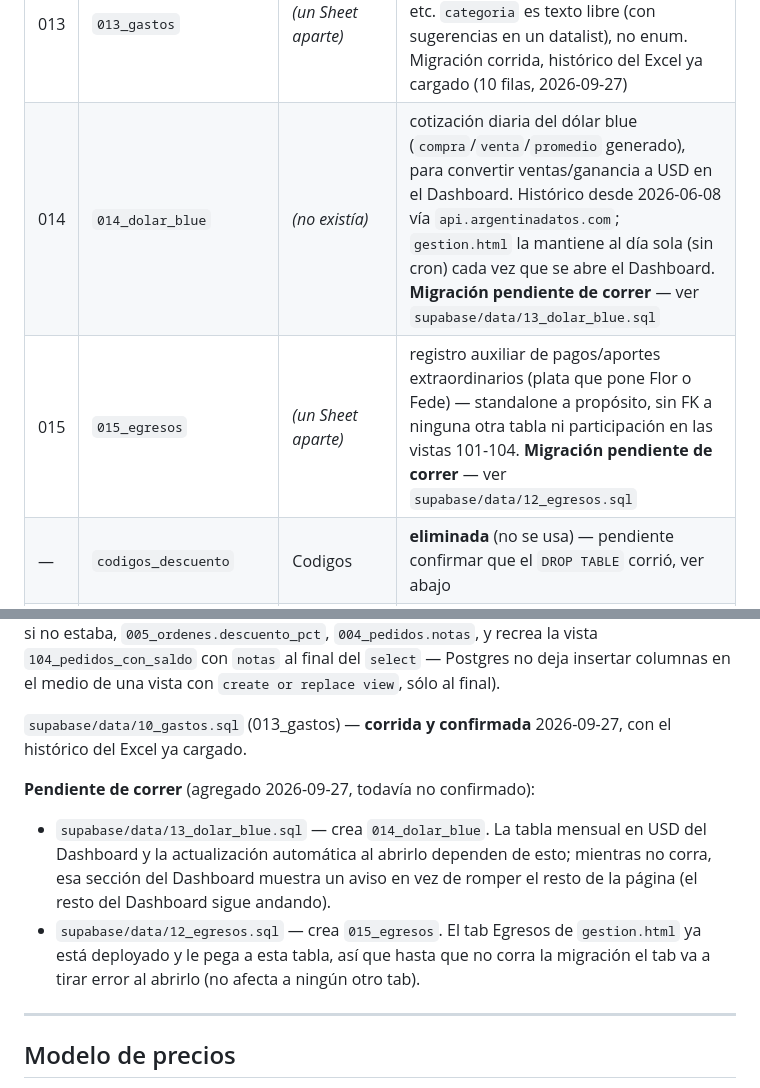
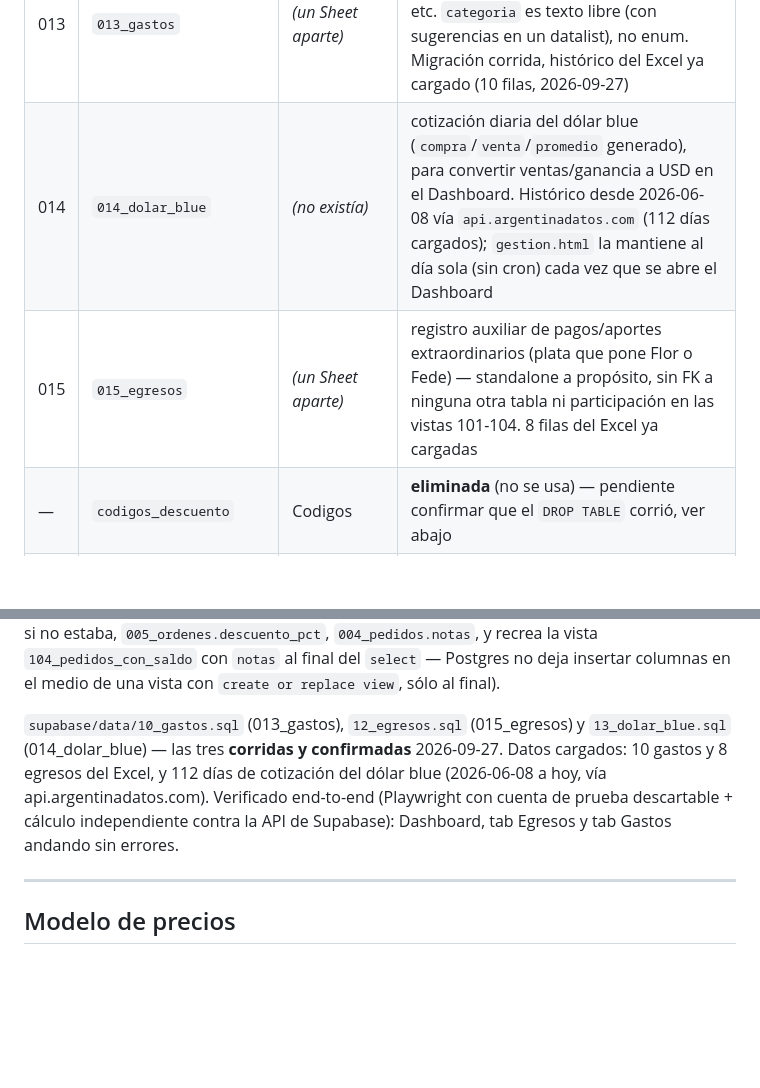
Before and after one commit to skyingenieria/nord-uniformes, a Markdown page: CLAUDE.md, 2 parts joined by grey strips. GitHub-like rendering; blank space fills up the shorter version.

Commit message:
CLAUDE.md: confirmar migraciones de 014_dolar_blue y 015_egresos + datos cargados
Corridas y verificadas 2026-09-27: 112 días de cotización del dólar blue
(2026-06-08 a hoy) y 8 egresos del Excel. Dashboard, Egresos y Gastos
verificados end-to-end con Playwright (cuenta de prueba descartable) y
un cálculo independiente contra la API de Supabase.

Co-Authored-By: Claude Sonnet 5 <noreply@anthropic.com>
Claude-Session: https://claude.ai/code/session_01BbvFqauGN9gNuJeHGhdRLy

```diff
--- a/CLAUDE.md
+++ b/CLAUDE.md
@@ -122,8 +122,8 @@ dobles en SQL crudo (`"002_talles"`) — pero **no** en `supabase-js`
 | 011 | `011_costos_reposicion` | Costo Reposición (columnas por fecha) | mismo criterio: histórico append-only |
 | 012 | `012_profiles` | *(no existía)* | rol `admin`/`vendedor` por usuario de Supabase Auth |
 | 013 | `013_gastos` | *(un Sheet aparte)* | gastos operativos: logística, bolsas/packaging, software, impuestos, etc. `categoria` es texto libre (con sugerencias en un datalist), no enum. Migración corrida, histórico del Excel ya cargado (10 filas, 2026-09-27) |
-| 014 | `014_dolar_blue` | *(no existía)* | cotización diaria del dólar blue (`compra`/`venta`/`promedio` generado), para convertir ventas/ganancia a USD en el Dashboard. Histórico desde 2026-06-08 vía `api.argentinadatos.com`; `gestion.html` la mantiene al día sola (sin cron) cada vez que se abre el Dashboard. **Migración pendiente de correr** — ver `supabase/data/13_dolar_blue.sql` |
-| 015 | `015_egresos` | *(un Sheet aparte)* | registro auxiliar de pagos/aportes extraordinarios (plata que pone Flor o Fede) — standalone a propósito, sin FK a ninguna otra tabla ni participación en las vistas 101-104. **Migración pendiente de correr** — ver `supabase/data/12_egresos.sql` |
+| 014 | `014_dolar_blue` | *(no existía)* | cotización diaria del dólar blue (`compra`/`venta`/`promedio` generado), para convertir ventas/ganancia a USD en el Dashboard. Histórico desde 2026-06-08 vía `api.argentinadatos.com` (112 días cargados); `gestion.html` la mantiene al día sola (sin cron) cada vez que se abre el Dashboard |
+| 015 | `015_egresos` | *(un Sheet aparte)* | registro auxiliar de pagos/aportes extraordinarios (plata que pone Flor o Fede) — standalone a propósito, sin FK a ninguna otra tabla ni participación en las vistas 101-104. 8 filas del Excel ya cargadas |
 | — | `codigos_descuento` | Codigos | **eliminada** (no se usa) — pendiente confirmar que el `DROP TABLE` corrió, ver abajo |
 | 101 | `101_stock_actual` | Stock (columna "Stock actual") | `= Σ 009_compras.cantidad − Σ 005_ordenes.cantidad`, por talle. Se recalcula solo, nunca se escribe a mano |
 | 102 | `102_precio_vigente` | — | última fila de `010_precios` con `vigente_desde <= hoy`, por talle |
@@ -267,18 +267,13 @@ quedan documentadas acá para no perder el rastro):
 al final del `select` — Postgres no deja insertar columnas en el medio de
 una vista con `create or replace view`, sólo al final).
 
-`supabase/data/10_gastos.sql` (013_gastos) — **corrida y confirmada**
-2026-09-27, con el histórico del Excel ya cargado.
-
-**Pendiente de correr** (agregado 2026-09-27, todavía no confirmado):
-- `supabase/data/13_dolar_blue.sql` — crea `014_dolar_blue`. La tabla mensual
-  en USD del Dashboard y la actualización automática al abrirlo dependen de
-  esto; mientras no corra, esa sección del Dashboard muestra un aviso en vez
-  de romper el resto de la página (el resto del Dashboard sigue andando).
-- `supabase/data/12_egresos.sql` — crea `015_egresos`. El tab Egresos de
-  `gestion.html` ya está deployado y le pega a esta tabla, así que hasta que
-  no corra la migración el tab va a tirar error al abrirlo (no afecta a
-  ningún otro tab).
+`supabase/data/10_gastos.sql` (013_gastos), `12_egresos.sql` (015_egresos) y
+`13_dolar_blue.sql` (014_dolar_blue) — las tres **corridas y confirmadas**
+2026-09-27. Datos cargados: 10 gastos y 8 egresos del Excel, y 112 días de
+cotización del dólar blue (2026-06-08 a hoy, vía api.argentinadatos.com).
+Verificado end-to-end (Playwright con cuenta de prueba descartable + cálculo
+independiente contra la API de Supabase): Dashboard, tab Egresos y tab
+Gastos andando sin errores.
 
 ---
 
```
